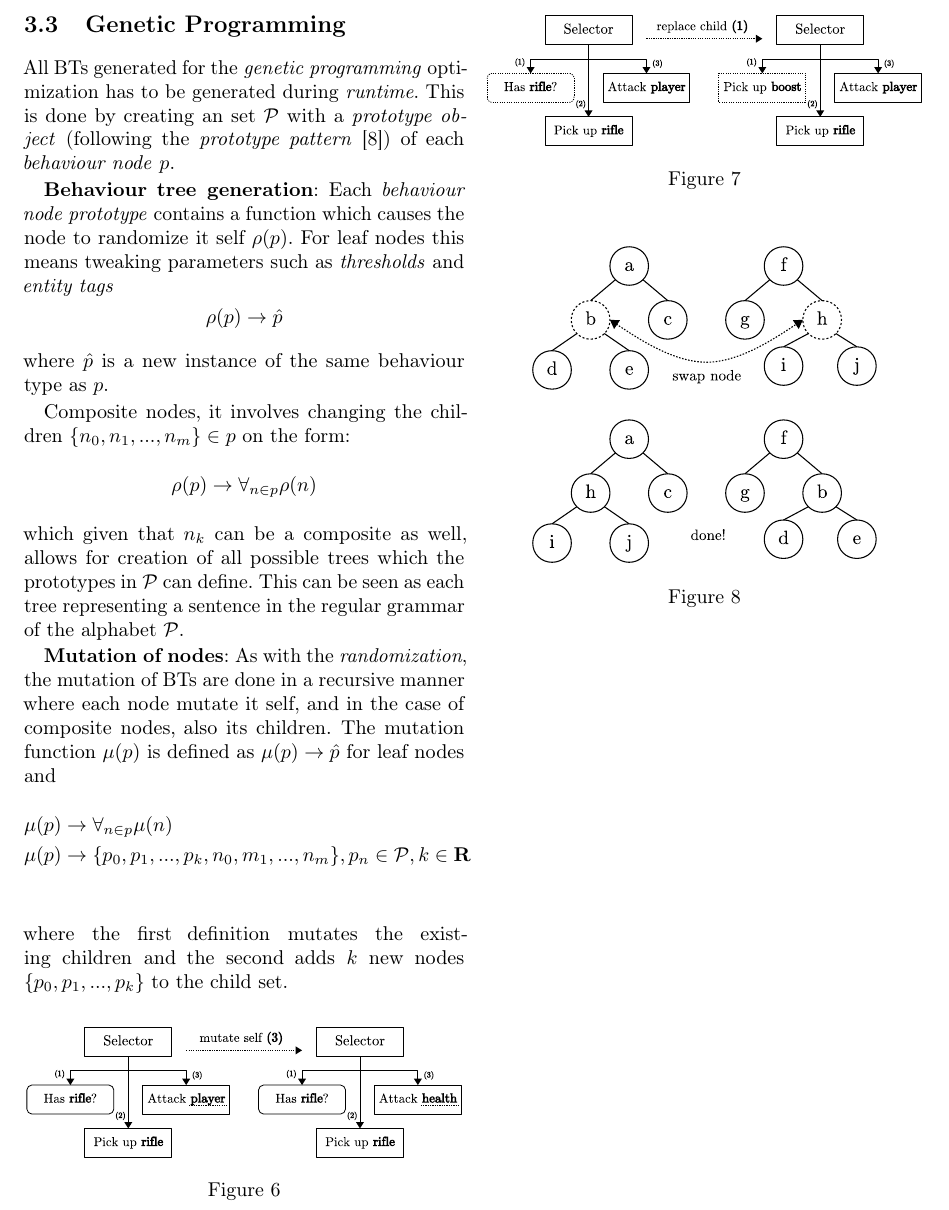
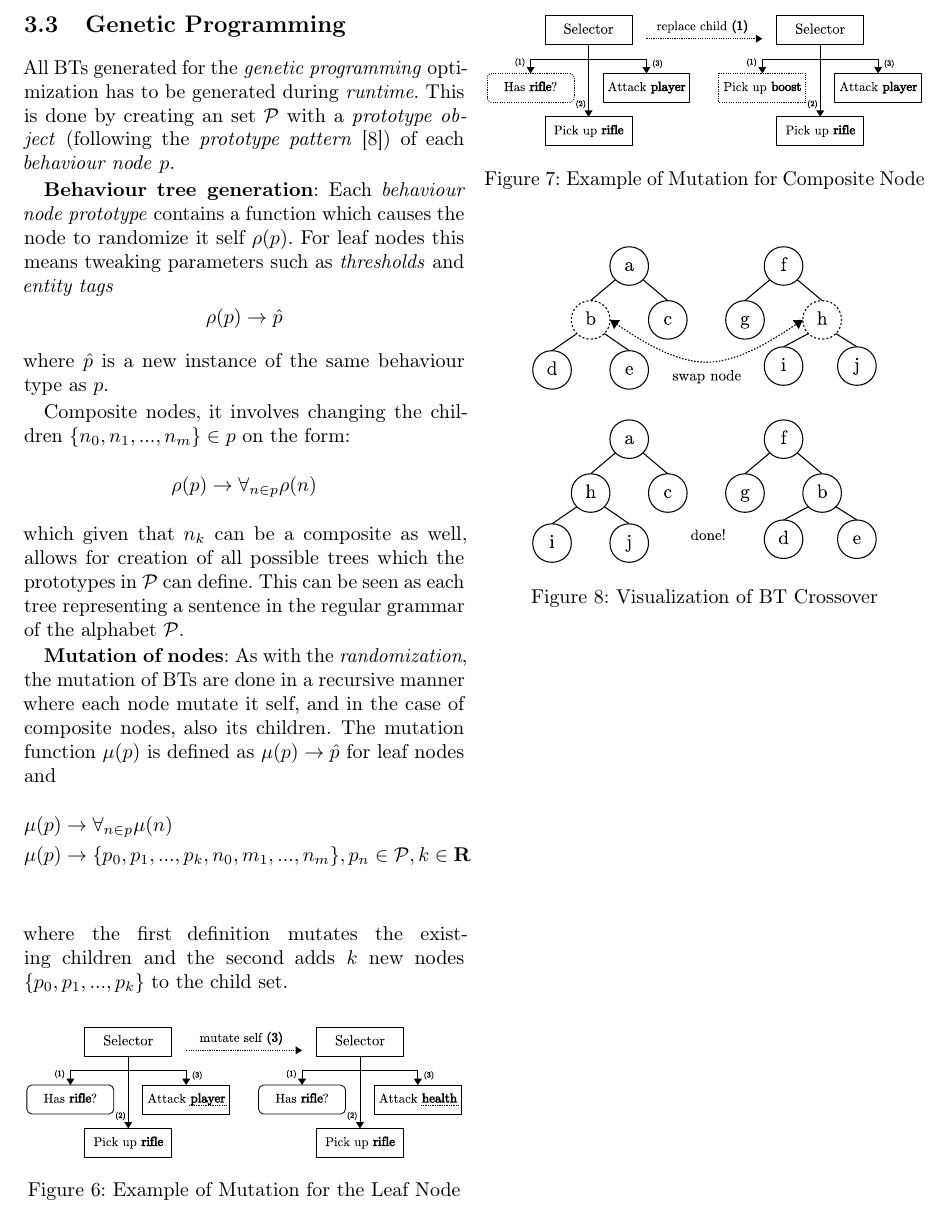
Before and after one commit to sci10n/Quake2D, a LaTeX document (documents/report.tex): part of page 7 of 10, cut so that both start at the same text. Compiled offline with pdfLaTeX.

Commit message:
Added descriptions to the figures.

```diff
--- a/documents/report.tex
+++ b/documents/report.tex
@@ -336,21 +336,21 @@ labelfont=bf,singlelinecheck=off,labelsep=space}
         \begin{figure}[H]
             \centering
             \includegraphics[width=\linewidth]{share/leaf_mutation.eps}
-            \caption{}
+            \caption{Example of Mutation for the Leaf Node}
             \label{fig:leaf_mutation}
         \end{figure}
 
         \begin{figure}[H]
             \centering
             \includegraphics[width=\linewidth]{share/child_replacement.eps}
-            \caption{}
+            \caption{Example of Mutation for Composite Node}
             \label{fig:child_replacement}
         \end{figure}
 
         \begin{figure}[H]
             \centering
             \includegraphics[width=0.8\linewidth]{share/node_swapping.eps}
-            \caption{}
+            \caption{Visualization of BT Crossover}
             \label{fig:node_swapping}
         \end{figure}
 
```
